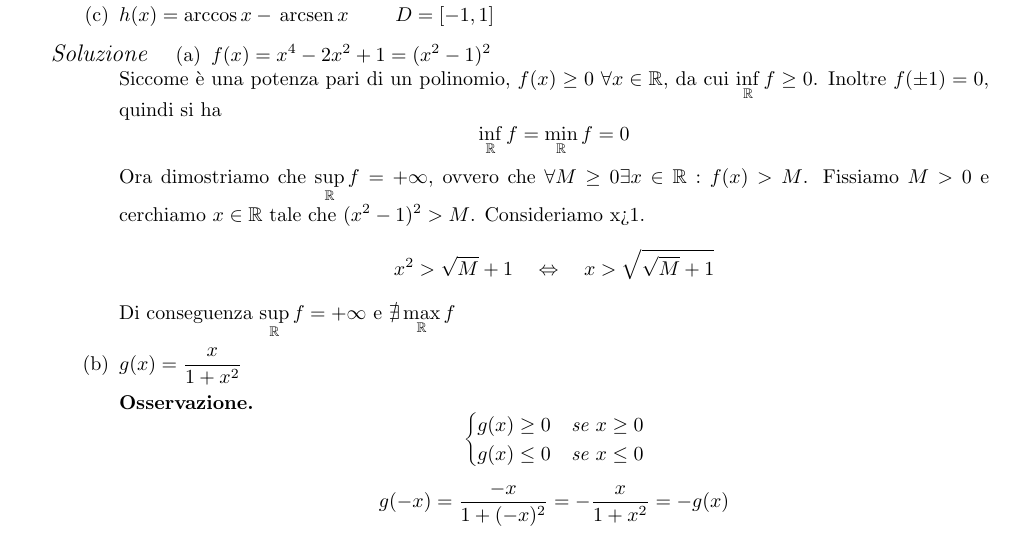
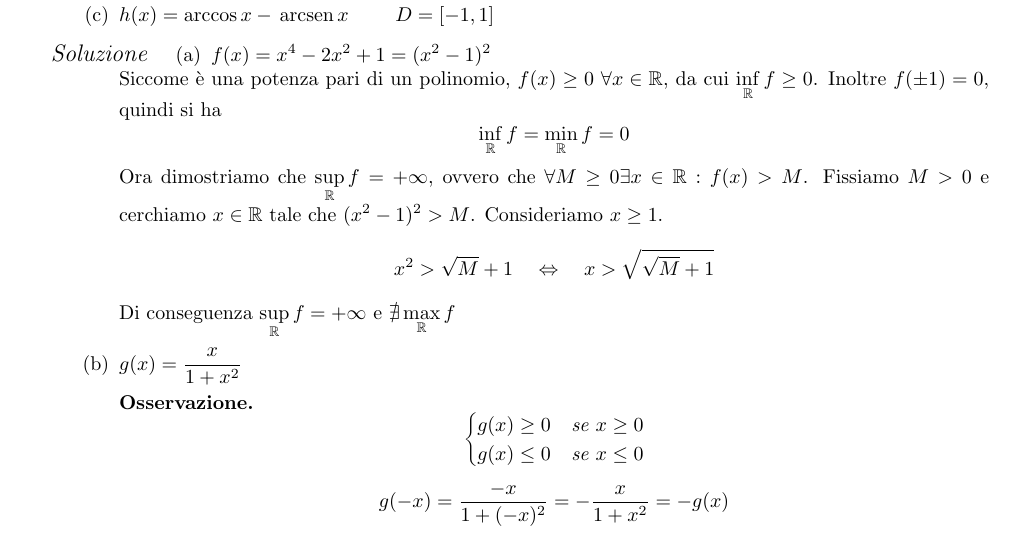
Before and after one commit to davideborra/esercitazione-analisi-A-2022-23, a LaTeX document (E04 - 10.10.2022/e04.tex): part of page 2 of 4, cut so that both start at the same text. Compiled offline with pdfLaTeX.

Commit message:
update e4

```diff
--- a/E04 - 10.10.2022/e04.tex
+++ b/E04 - 10.10.2022/e04.tex
@@ -84,7 +84,7 @@ CdL in Matematica – a.a. 2022–2023}
 \begin{enumerate}
     \item $f(x)=x^4-2x^2+1=(x^2-1)^2$\\
     Siccome è una potenza pari di un polinomio, $f(x)\geq 0$ $\forall x  \in \R$, da cui $\inf_{\R}f\geq0$. Inoltre $f(\pm1)=0$, quindi si ha \[\inf_\R f=\min_\R f=0\]
-    Ora dimostriamo che $\sup_\R f=+\infty$, ovvero che $\forall M\geq 0 \exists x\in\R :f(x)>M$. Fissiamo $M>0$ e cerchiamo $x \in \R$ tale che $(x^2-1)^2>M$. Consideriamo x>1.
+    Ora dimostriamo che $\sup_\R f=+\infty$, ovvero che $\forall M\geq 0 \exists x\in\R :f(x)>M$. Fissiamo $M>0$ e cerchiamo $x \in \R$ tale che $(x^2-1)^2>M$. Consideriamo $x\geq1$.
     \[x^2>\sqrt{M}+1~~~\Harr~~~ x>\sqrt{\sqrt{M}+1}\]
     Di conseguenza $\sup_\R f=+\infty$ e $\nexists \max_\R f$
     \item $g(x)=\dfrac{x}{1+x^2}$
```
Also changed, not shown: E04 - 10.10.2022/e04.pdf, 3 other files.
